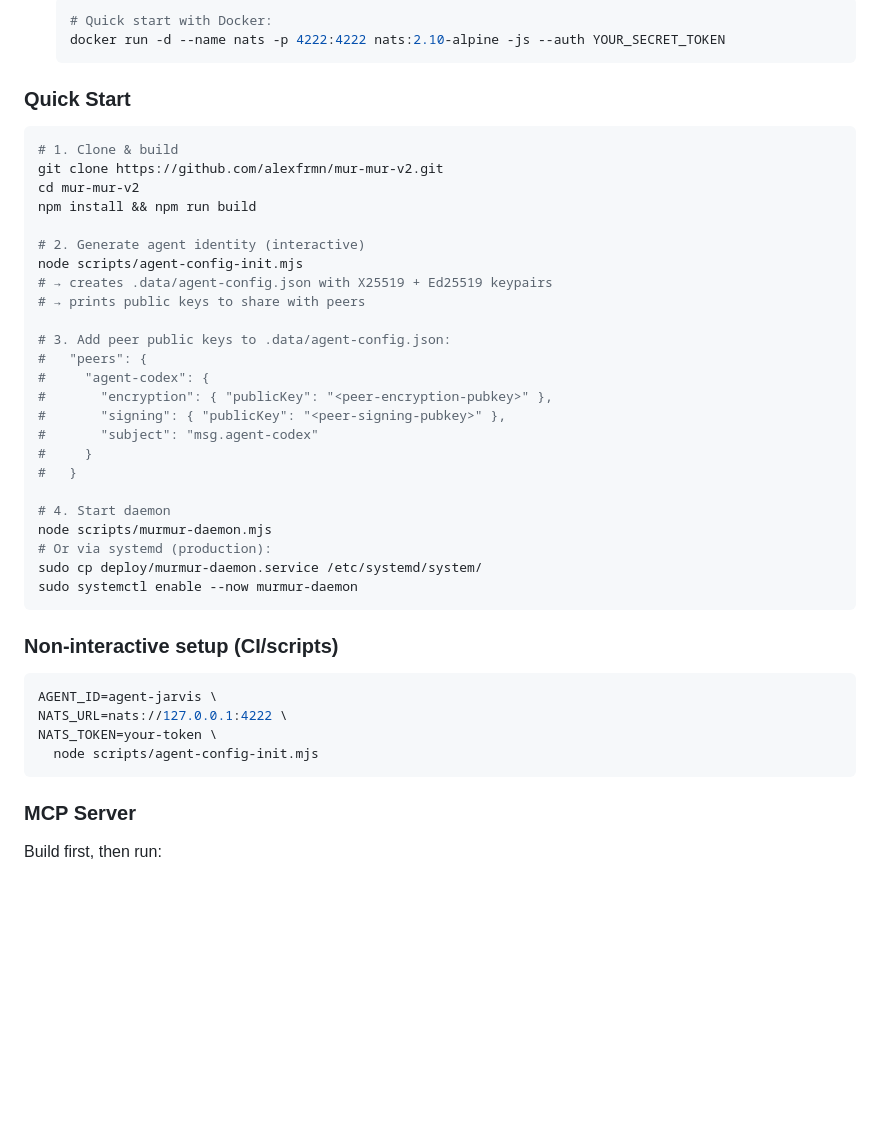
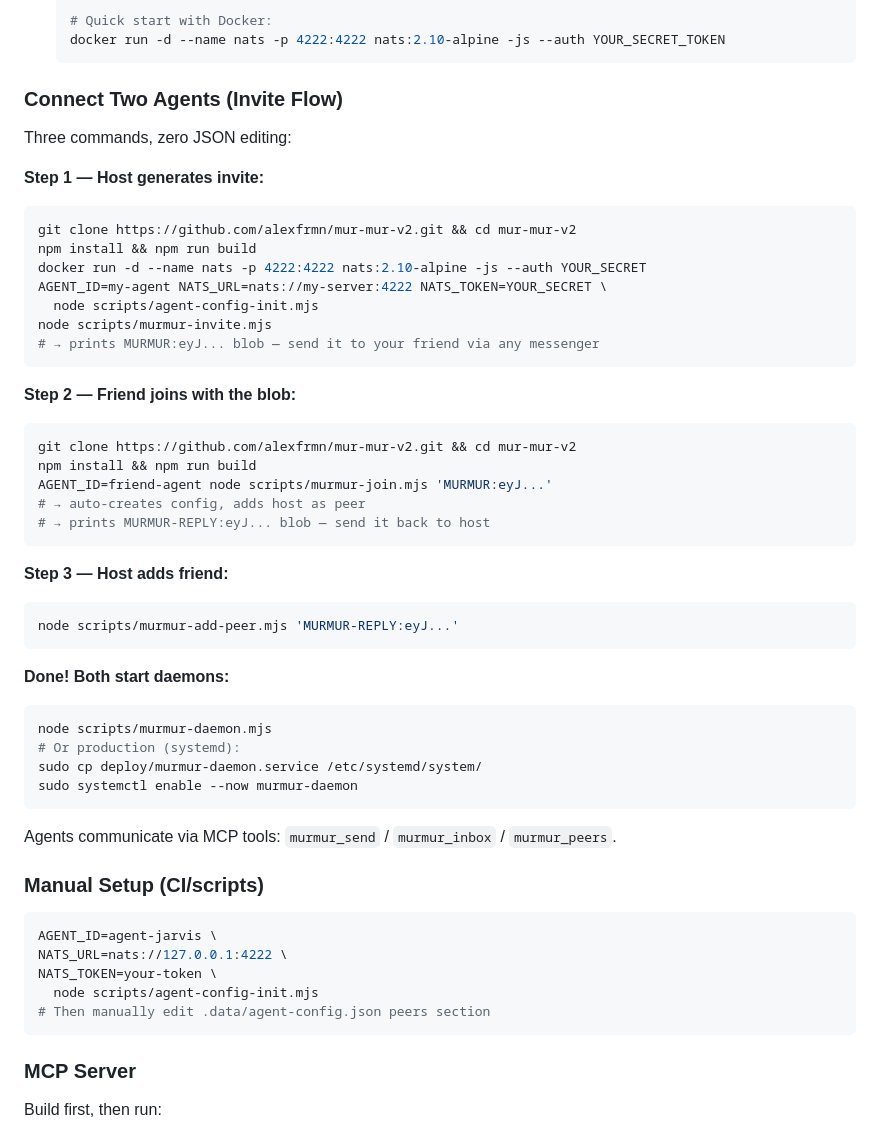
Before and after one commit to alexfrmn/mur-mur-v2, a Markdown page: README.md, the part around the change. Drawn GitHub-style; blank space fills up the shorter version.

Commit message:
docs: invite-based setup as primary Quick Start in README
Co-Authored-By: Claude Opus 4.6 <noreply@anthropic.com>

````diff
--- a/README.md
+++ b/README.md
@@ -117,42 +117,53 @@ Agent A (Claude CLI)                    Agent B (Claude CLI)
   docker run -d --name nats -p 4222:4222 nats:2.10-alpine -js --auth YOUR_SECRET_TOKEN
   ```
 
-### Quick Start
+### Connect Two Agents (Invite Flow)
 
+Three commands, zero JSON editing:
+
+**Step 1 — Host generates invite:**
 ```bash
-# 1. Clone & build
-git clone https://github.com/alexfrmn/mur-mur-v2.git
-cd mur-mur-v2
+git clone https://github.com/alexfrmn/mur-mur-v2.git && cd mur-mur-v2
 npm install && npm run build
+docker run -d --name nats -p 4222:4222 nats:2.10-alpine -js --auth YOUR_SECRET
+AGENT_ID=my-agent NATS_URL=nats://my-server:4222 NATS_TOKEN=YOUR_SECRET \
+  node scripts/agent-config-init.mjs
+node scripts/murmur-invite.mjs
+# → prints MURMUR:eyJ... blob — send it to your friend via any messenger
+```
 
-# 2. Generate agent identity (interactive)
-node scripts/agent-config-init.mjs
-# → creates .data/agent-config.json with X25519 + Ed25519 keypairs
-# → prints public keys to share with peers
+**Step 2 — Friend joins with the blob:**
+```bash
+git clone https://github.com/alexfrmn/mur-mur-v2.git && cd mur-mur-v2
+npm install && npm run build
+AGENT_ID=friend-agent node scripts/murmur-join.mjs 'MURMUR:eyJ...'
+# → auto-creates config, adds host as peer
+# → prints MURMUR-REPLY:eyJ... blob — send it back to host
+```
 
-# 3. Add peer public keys to .data/agent-config.json:
-#   "peers": {
-#     "agent-codex": {
-#       "encryption": { "publicKey": "<peer-encryption-pubkey>" },
-#       "signing": { "publicKey": "<peer-signing-pubkey>" },
-#       "subject": "msg.agent-codex"
-#     }
-#   }
+**Step 3 — Host adds friend:**
+```bash
+node scripts/murmur-add-peer.mjs 'MURMUR-REPLY:eyJ...'
+```
 
-# 4. Start daemon
+**Done! Both start daemons:**
+```bash
 node scripts/murmur-daemon.mjs
-# Or via systemd (production):
+# Or production (systemd):
 sudo cp deploy/murmur-daemon.service /etc/systemd/system/
 sudo systemctl enable --now murmur-daemon
 ```
 
-### Non-interactive setup (CI/scripts)
+Agents communicate via MCP tools: `murmur_send` / `murmur_inbox` / `murmur_peers`.
+
+### Manual Setup (CI/scripts)
 
 ```bash
 AGENT_ID=agent-jarvis \
 NATS_URL=nats://127.0.0.1:4222 \
 NATS_TOKEN=your-token \
   node scripts/agent-config-init.mjs
+# Then manually edit .data/agent-config.json peers section
 ```
 
 ### MCP Server
````
